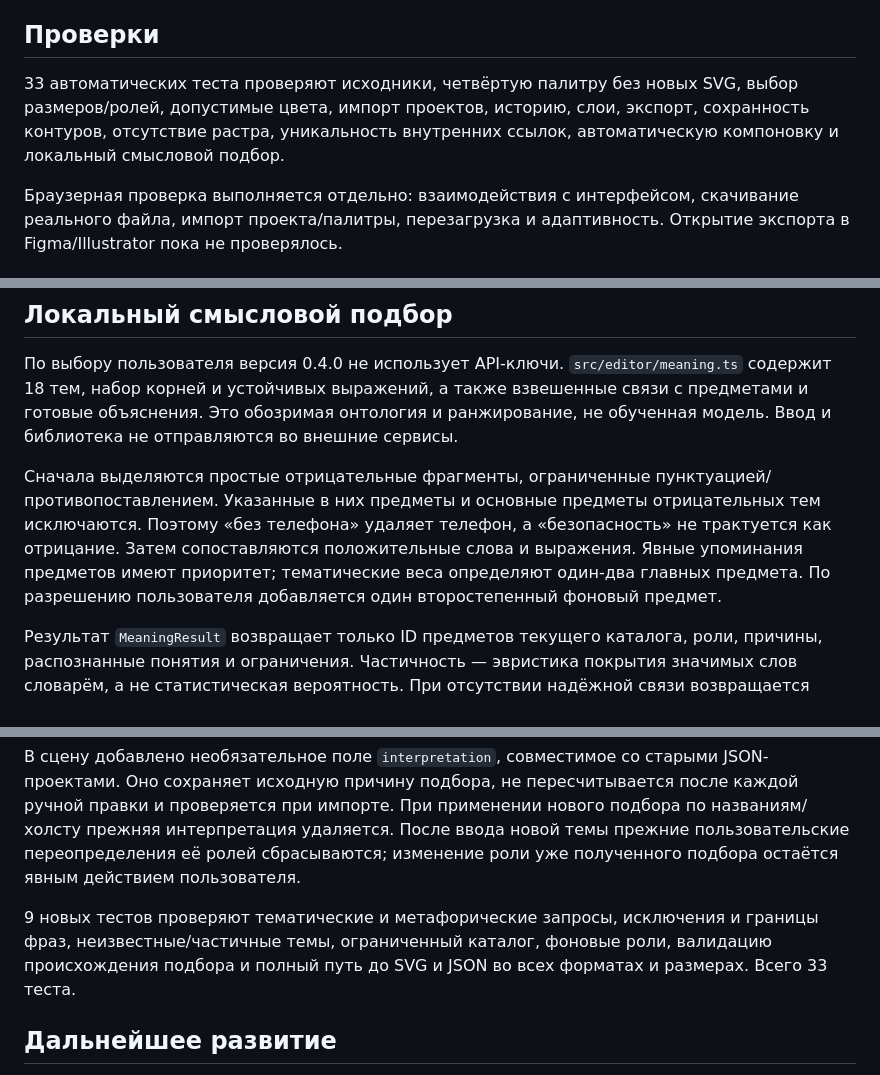
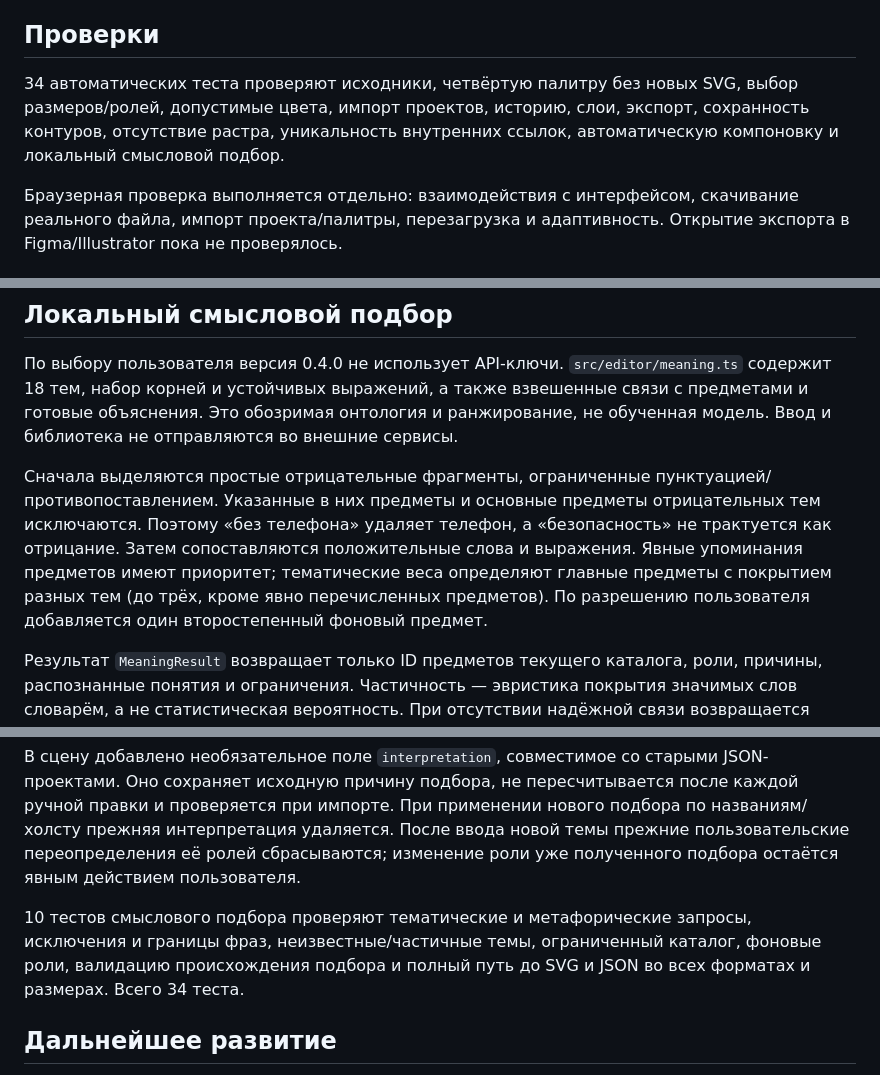
Before and after one commit to Sluchaino/sostav, a Markdown page: docs/ARCHITECTURE.md, 3 parts joined by grey strips. GitHub-like rendering.

```diff
--- a/docs/ARCHITECTURE.md
+++ b/docs/ARCHITECTURE.md
@@ -50,7 +50,7 @@ JSON проекта проверяется перед импортом: верс
 
 ## Проверки
 
-33 автоматических теста проверяют исходники, четвёртую палитру без новых SVG, выбор размеров/ролей, допустимые цвета, импорт проектов, историю, слои, экспорт, сохранность контуров, отсутствие растра, уникальность внутренних ссылок, автоматическую компоновку и локальный смысловой подбор.
+34 автоматических теста проверяют исходники, четвёртую палитру без новых SVG, выбор размеров/ролей, допустимые цвета, импорт проектов, историю, слои, экспорт, сохранность контуров, отсутствие растра, уникальность внутренних ссылок, автоматическую компоновку и локальный смысловой подбор.
 
 Браузерная проверка выполняется отдельно: взаимодействия с интерфейсом, скачивание реального файла, импорт проекта/палитры, перезагрузка и адаптивность. Открытие экспорта в Figma/Illustrator пока не проверялось.
 
@@ -72,7 +72,7 @@ JSON проекта проверяется перед импортом: верс
 
 По выбору пользователя версия 0.4.0 не использует API-ключи. `src/editor/meaning.ts` содержит 18 тем, набор корней и устойчивых выражений, а также взвешенные связи с предметами и готовые объяснения. Это обозримая онтология и ранжирование, не обученная модель. Ввод и библиотека не отправляются во внешние сервисы.
 
-Сначала выделяются простые отрицательные фрагменты, ограниченные пунктуацией/противопоставлением. Указанные в них предметы и основные предметы отрицательных тем исключаются. Поэтому «без телефона» удаляет телефон, а «безопасность» не трактуется как отрицание. Затем сопоставляются положительные слова и выражения. Явные упоминания предметов имеют приоритет; тематические веса определяют один-два главных предмета. По разрешению пользователя добавляется один второстепенный фоновый предмет.
+Сначала выделяются простые отрицательные фрагменты, ограниченные пунктуацией/противопоставлением. Указанные в них предметы и основные предметы отрицательных тем исключаются. Поэтому «без телефона» удаляет телефон, а «безопасность» не трактуется как отрицание. Затем сопоставляются положительные слова и выражения. Явные упоминания предметов имеют приоритет; тематические веса определяют главные предметы с покрытием разных тем (до трёх, кроме явно перечисленных предметов). По разрешению пользователя добавляется один второстепенный фоновый предмет.
 
 Результат `MeaningResult` возвращает только ID предметов текущего каталога, роли, причины, распознанные понятия и ограничения. Частичность — эвристика покрытия значимых слов словарём, а не статистическая вероятность. При отсутствии надёжной связи возвращается `unmatched` без предметов; предыдущие варианты очищаются, применение блокируется. Сложные отрицания, сарказм и неизвестные метафоры не покрываются универсально.
 
@@ -80,7 +80,7 @@ JSON проекта проверяется перед импортом: верс
 
 В сцену добавлено необязательное поле `interpretation`, совместимое со старыми JSON-проектами. Оно сохраняет исходную причину подбора, не пересчитывается после каждой ручной правки и проверяется при импорте. При применении нового подбора по названиям/холсту прежняя интерпретация удаляется. После ввода новой темы прежние пользовательские переопределения её ролей сбрасываются; изменение роли уже полученного подбора остаётся явным действием пользователя.
 
-9 новых тестов проверяют тематические и метафорические запросы, исключения и границы фраз, неизвестные/частичные темы, ограниченный каталог, фоновые роли, валидацию происхождения подбора и полный путь до SVG и JSON во всех форматах и размерах. Всего 33 теста.
+10 тестов смыслового подбора проверяют тематические и метафорические запросы, исключения и границы фраз, неизвестные/частичные темы, ограниченный каталог, фоновые роли, валидацию происхождения подбора и полный путь до SVG и JSON во всех форматах и размерах. Всего 34 теста.
 
 ## Дальнейшее развитие
 
```
Also changed, not shown: README.md (+1 -1 lines), docs/QA.md (+9 -0 lines), docs/paid-learning.png (added), 5 other files.
